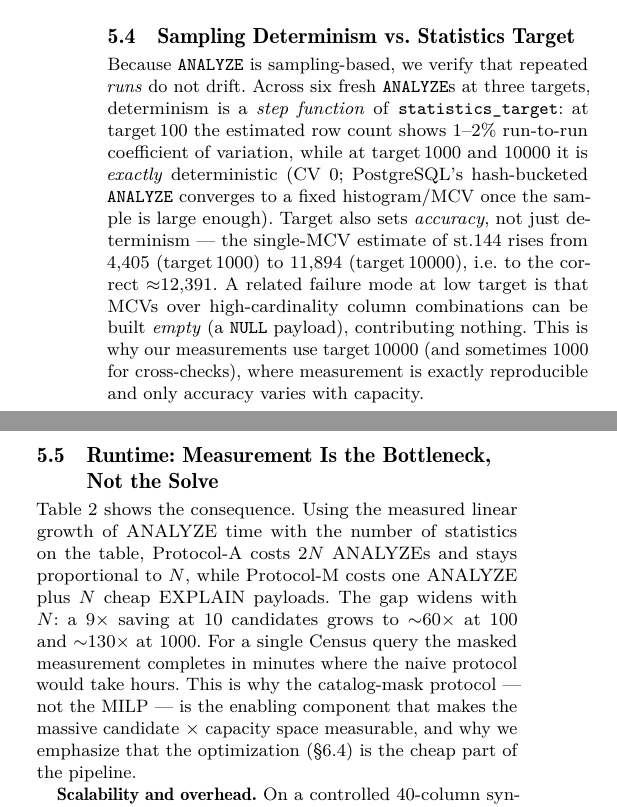
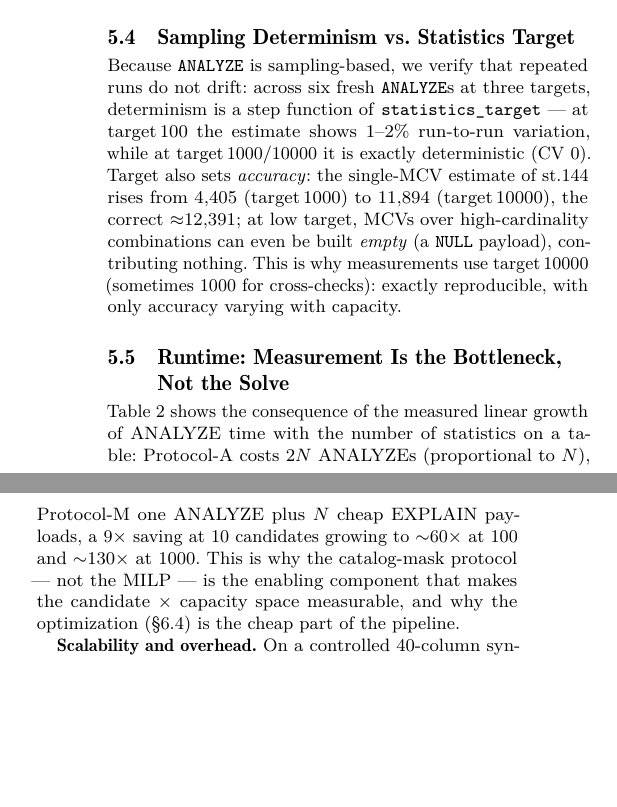
Before and after one commit to 1951123/pg-extstats-selection, a LaTeX paper (paper/main.tex): two parts of the columns of page 5 of 13, joined at a grey line, cut so that both start at the same text, the shorter picture padded with empty space. Compiled offline with pdfLaTeX.

Commit message:
压缩(第15批): Runtime+Sampling Determinism精筒

```diff
--- a/paper/main.tex
+++ b/paper/main.tex
@@ -561,34 +561,29 @@ implementation, not of the model.
 \subsection{Sampling Determinism vs.\ Statistics Target}
 \label{sec:measure-determinism}
 
-Because \texttt{ANALYZE} is sampling-based, we verify that repeated
-\emph{runs} do not drift. Across six fresh \texttt{ANALYZE}s at three targets,
-determinism is a \emph{step function} of \texttt{statistics\_target}: at
-target\,100 the estimated row count shows $1$--$2\%$ run-to-run coefficient of
-variation, while at target\,1000 and 10000 it is \emph{exactly} deterministic
-(CV $0$; PostgreSQL's hash-bucketed \texttt{ANALYZE} converges to a fixed
-histogram/MCV once the sample is large enough). Target also sets \emph{accuracy},
-not just determinism --- the single-MCV estimate of st.144 rises from 4{,}405
-(target\,1000) to 11{,}894 (target\,10000), i.e.\ to the correct $\approx$12{,}391.
-A related failure mode at low target is that MCVs over high-cardinality column
-combinations can be built \emph{empty} (a \texttt{NULL} payload), contributing
-nothing. This is why our measurements use target\,10000 (and sometimes 1000 for
-cross-checks), where measurement is exactly reproducible and only accuracy
-varies with capacity.
+Because \texttt{ANALYZE} is sampling-based, we verify that repeated runs do not
+drift: across six fresh \texttt{ANALYZE}s at three targets, determinism is a
+step function of \texttt{statistics\_target} --- at target\,100 the estimate
+shows $1$--$2\%$ run-to-run variation, while at target\,1000/10000 it is exactly
+deterministic (CV $0$). Target also sets \emph{accuracy}: the single-MCV
+estimate of st.144 rises from 4{,}405 (target\,1000) to 11{,}894 (target\,10000),
+the correct $\approx$12{,}391; at low target, MCVs over high-cardinality
+combinations can even be built \emph{empty} (a \texttt{NULL} payload),
+contributing nothing. This is why measurements use target\,10000 (sometimes 1000
+for cross-checks): exactly reproducible, with only accuracy varying with
+capacity.
 
 \subsection{Runtime: Measurement Is the Bottleneck, Not the Solve}
 \label{sec:measure-runtime}
 
-Table \ref{tab:measurement} shows the consequence. Using the measured linear
-growth of ANALYZE time with the number of statistics on the table, Protocol-A
-costs $2N$ ANALYZEs and stays proportional to $N$, while Protocol-M costs one
-ANALYZE plus $N$ cheap EXPLAIN payloads. The gap widens with $N$: a $9\times$
-saving at 10 candidates grows to $\sim$60$\times$ at 100 and $\sim$130$\times$
-at 1000. For a single Census query the masked measurement completes in minutes
-where the naive protocol would take hours. This is why the catalog-mask
-protocol --- not the MILP --- is the enabling component that makes the massive
-candidate $\times$ capacity space measurable, and why we emphasize that the
-optimization (\S\ref{sec:rq4}) is the cheap part of the pipeline.
+Table \ref{tab:measurement} shows the consequence of the measured linear growth
+of ANALYZE time with the number of statistics on a table: Protocol-A costs
+$2N$ ANALYZEs (proportional to $N$), Protocol-M one ANALYZE plus $N$ cheap
+EXPLAIN payloads, a $9\times$ saving at 10 candidates growing to $\sim$60$\times$
+at 100 and $\sim$130$\times$ at 1000. This is why the catalog-mask protocol ---
+not the MILP --- is the enabling component that makes the candidate $\times$
+capacity space measurable, and why the optimization (\S\ref{sec:rq4}) is the
+cheap part of the pipeline.
 
 \begin{table*}[t]
 \caption{ANALYZE cost with $N$ extended statistics on CENSUS \texttt{climate}
```
